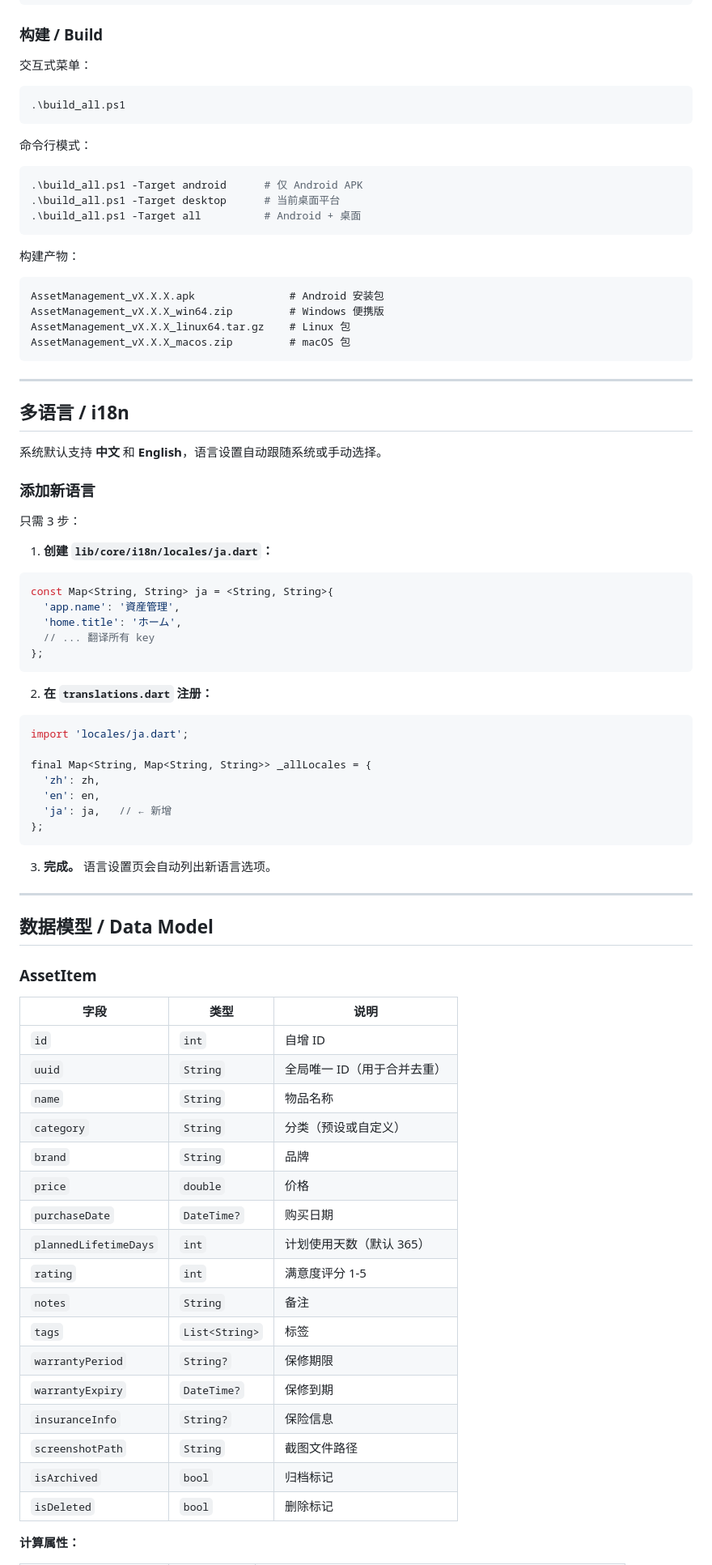
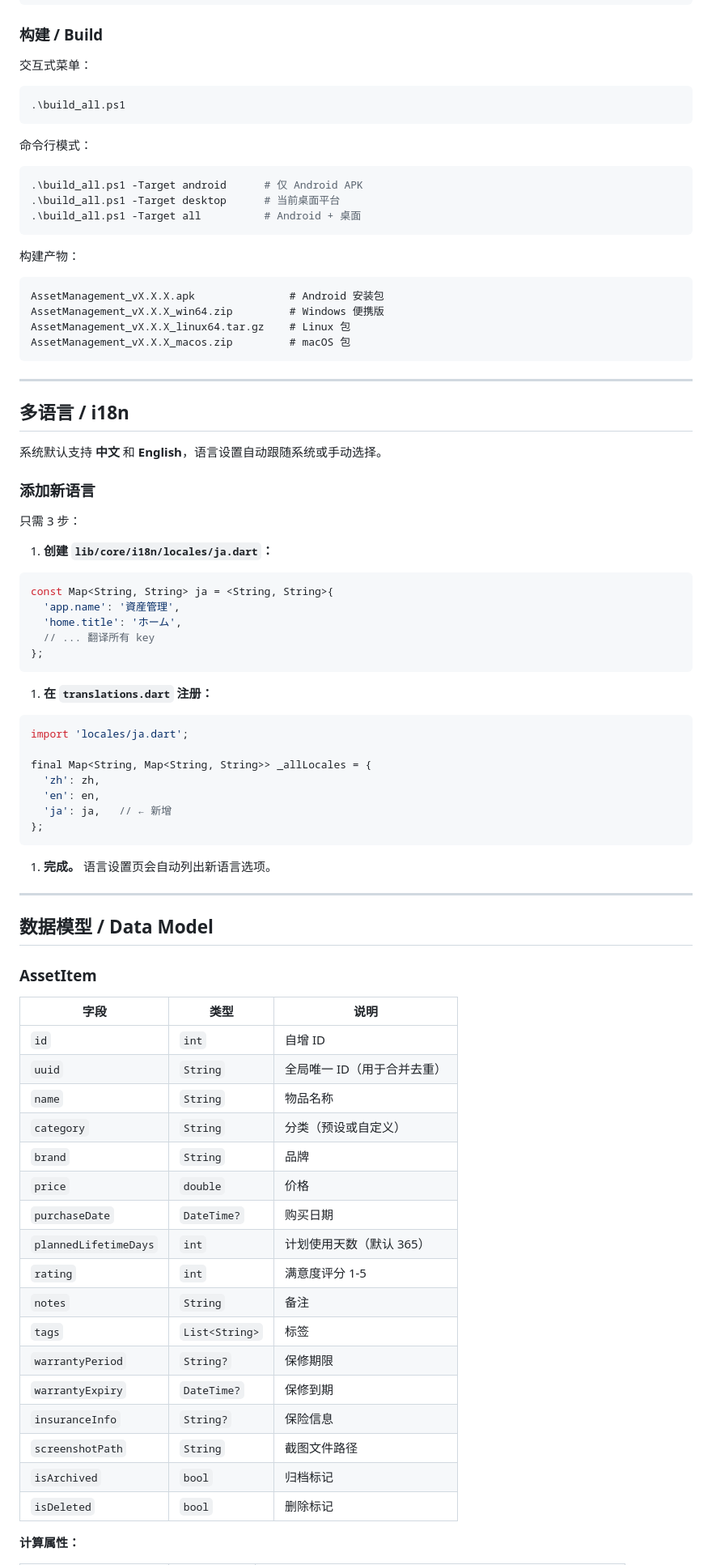
Before and after one commit to ccc798/AssetManagement, a Markdown page: README.md, the part around one of its changes. Shown at 81% size. Rendered like a GitHub page.

````diff
--- a/README.md
+++ b/README.md
@@ -201,11 +204,13 @@ flutter run --debug
 ### 构建 / Build
 
 交互式菜单：
+
 ```powershell
 .\build_all.ps1
 ```
 
 命令行模式：
+
 ```powershell
 .\build_all.ps1 -Target android      # 仅 Android APK
 .\build_all.ps1 -Target desktop      # 当前桌面平台
@@ -213,6 +218,7 @@ flutter run --debug
 ```
 
 构建产物：
+
 ```
 AssetManagement_vX.X.X.apk               # Android 安装包
 AssetManagement_vX.X.X_win64.zip         # Windows 便携版
@@ -220,7 +226,7 @@ AssetManagement_vX.X.X_linux64.tar.gz    # Linux 包
 AssetManagement_vX.X.X_macos.zip         # macOS 包
 ```
 
----
+***
 
 ## 多语言 / i18n
 
@@ -230,7 +236,8 @@ AssetManagement_vX.X.X_macos.zip         # macOS 包
 
 只需 3 步：
 
-1. **创建 `lib/core/i18n/locales/ja.dart`：**
+1. **创建** **`lib/core/i18n/locales/ja.dart`：**
+
 ```dart
 const Map<String, String> ja = <String, String>{
   'app.name': '資産管理',
@@ -239,7 +246,8 @@ const Map<String, String> ja = <String, String>{
 };
 ```
 
-2. **在 `translations.dart` 注册：**
+1. **在** **`translations.dart`** **注册：**
+
 ```dart
 import 'locales/ja.dart';
 
@@ -250,33 +258,33 @@ final Map<String, Map<String, String>> _allLocales = {
 };
 ```
 
-3. **完成。** 语言设置页会自动列出新语言选项。
+1. **完成。** 语言设置页会自动列出新语言选项。
 
----
+***
 
 ## 数据模型 / Data Model
 
 ### AssetItem
 
-| 字段 | 类型 | 说明 |
-|------|------|------|
-| `id` | `int` | 自增 ID |
-| `uuid` | `String` | 全局唯一 ID（用于合并去重） |
-| `name` | `String` | 物品名称 |
-| `category` | `String` | 分类（预设或自定义） |
-| `brand` | `String` | 品牌 |
-| `price` | `double` | 价格 |
-| `purchaseDate` | `DateTime?` | 购买日期 |
-| `plannedLifetimeDays` | `int` | 计划使用天数（默认 365） |
-| `rating` | `int` | 满意度评分 1-5 |
-| `notes` | `String` | 备注 |
-| `tags` | `List<String>` | 标签 |
-| `warrantyPeriod` | `String?` | 保修期限 |
-| `warrantyExpiry` | `DateTime?` | 保修到期 |
-| `insuranceInfo` | `String?` | 保险信息 |
-| `screenshotPath` | `String` | 截图文件路径 |
-| `isArchived` | `bool` | 归档标记 |
-| `isDeleted` | `bool` | 删除标记 |
+| 字段                    | 类型             | 说明              |
+| --------------------- | -------------- | --------------- |
+| `id`                  | `int`          | 自增 ID           |
+| `uuid`                | `String`       | 全局唯一 ID（用于合并去重） |
+| `name`                | `String`       | 物品名称            |
+| `category`            | `String`       | 分类（预设或自定义）      |
+| `brand`               | `String`       | 品牌              |
+| `price`               | `double`       | 价格              |
+| `purchaseDate`        | `DateTime?`    | 购买日期            |
+| `plannedLifetimeDays` | `int`          | 计划使用天数（默认 365）  |
+| `rating`              | `int`          | 满意度评分 1-5       |
+| `notes`               | `String`       | 备注              |
+| `tags`                | `List<String>` | 标签              |
+| `warrantyPeriod`      | `String?`      | 保修期限            |
+| `warrantyExpiry`      | `DateTime?`    | 保修到期            |
+| `insuranceInfo`       | `String?`      | 保险信息            |
+| `screenshotPath`      | `String`       | 截图文件路径          |
+| `isArchived`          | `bool`         | 归档标记            |
+| `isDeleted`           | `bool`         | 删除标记            |
 
 **计算属性：**
 
````
Also changed, not shown: other parts of README.md (+58 -54 lines), TEST_PLAN.md (deleted, +0 -116 lines).
